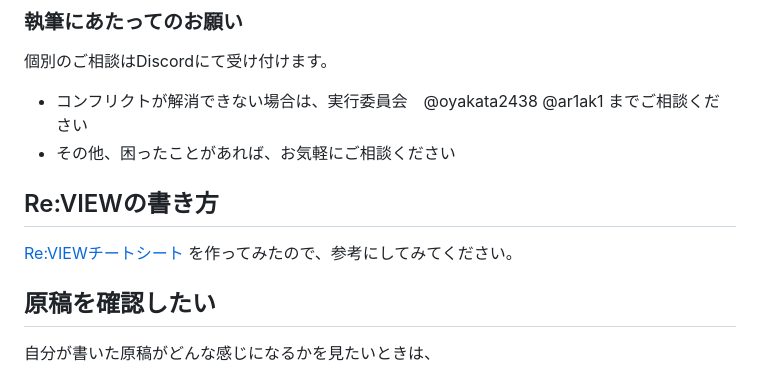
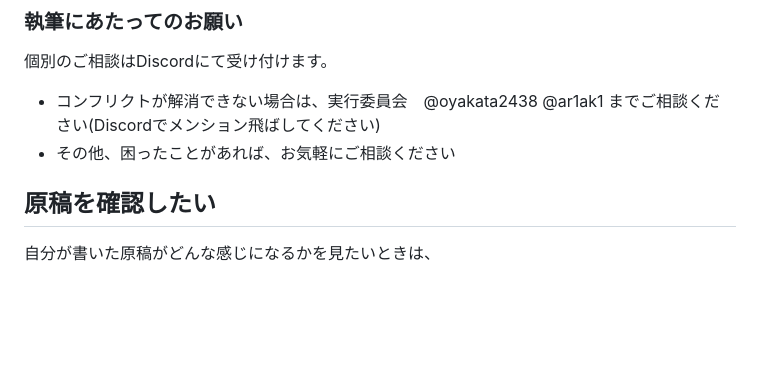
Before and after one commit to ooc-dev/ooc2024_guidebook, a Markdown page: README.md, the part around one of its changes. Rendered like a GitHub page; blank space fills up the shorter version.

Commit message:
文言微修正(改行とか)

```diff
--- a/README.md
+++ b/README.md
@@ -51,12 +53,9 @@ OOC実行委員会では、あなたの寄稿をお待ちしています。ぜ
 
 個別のご相談はDiscordにて受け付けます。
 
-- コンフリクトが解消できない場合は、実行委員会　@oyakata2438 @ar1ak1 までご相談ください
+- コンフリクトが解消できない場合は、実行委員会　@oyakata2438 @ar1ak1 までご相談ください(Discordでメンション飛ばしてください)
 - その他、困ったことがあれば、お気軽にご相談ください
 
-## Re:VIEWの書き方
-
-[Re:VIEWチートシート](https://gist.github.com/erukiti/c4e3189dda179a0f0b73299fb5787838) を作ってみたので、参考にしてみてください。
 
 ## 原稿を確認したい
 自分が書いた原稿がどんな感じになるかを見たいときは、
```
Also changed, not shown: other parts of README.md (+2 -0 lines).
